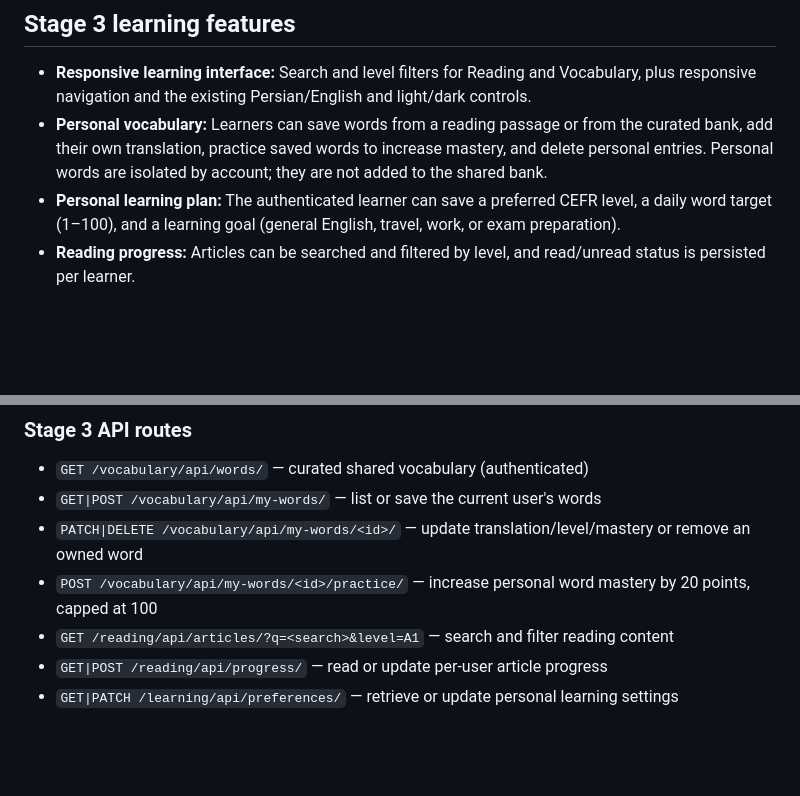
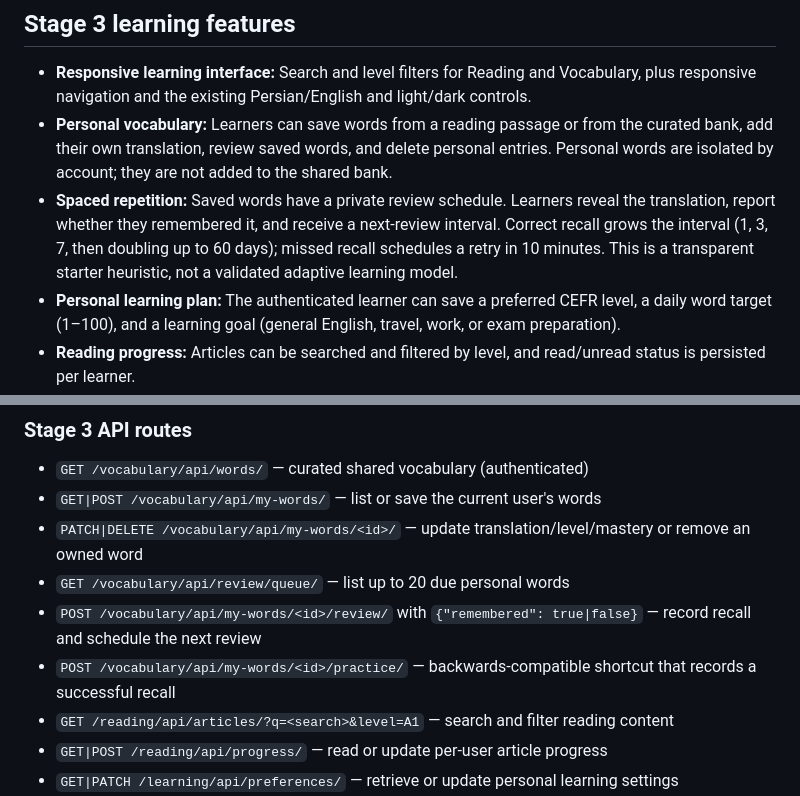
Before and after one commit to SoheilAbdollahiii/english-learning, a Markdown page: README.md, 2 parts joined by grey strips. Rendered like a GitHub page; blank space fills up the shorter version.

Commit message:
Document spaced repetition behavior and review API

```diff
--- a/README.md
+++ b/README.md
@@ -14,7 +14,8 @@ An English-learning application with a Django REST API, a React learning interfa
 ## Stage 3 learning features
 
 - **Responsive learning interface:** Search and level filters for Reading and Vocabulary, plus responsive navigation and the existing Persian/English and light/dark controls.
-- **Personal vocabulary:** Learners can save words from a reading passage or from the curated bank, add their own translation, practice saved words to increase mastery, and delete personal entries. Personal words are isolated by account; they are not added to the shared bank.
+- **Personal vocabulary:** Learners can save words from a reading passage or from the curated bank, add their own translation, review saved words, and delete personal entries. Personal words are isolated by account; they are not added to the shared bank.
+- **Spaced repetition:** Saved words have a private review schedule. Learners reveal the translation, report whether they remembered it, and receive a next-review interval. Correct recall grows the interval (1, 3, 7, then doubling up to 60 days); missed recall schedules a retry in 10 minutes. This is a transparent starter heuristic, not a validated adaptive learning model.
 - **Personal learning plan:** The authenticated learner can save a preferred CEFR level, a daily word target (1–100), and a learning goal (general English, travel, work, or exam preparation).
 - **Reading progress:** Articles can be searched and filtered by level, and read/unread status is persisted per learner.
 - **Skill quizzes:** Separate vocabulary, reading, and grammar quizzes are seeded by a data migration. Results include explanations and are saved to a private per-user history.
@@ -29,7 +30,9 @@ The React login screen supports self-service registration. `POST /api/register/`
 - `GET /vocabulary/api/words/` — curated shared vocabulary (authenticated)
 - `GET|POST /vocabulary/api/my-words/` — list or save the current user's words
 - `PATCH|DELETE /vocabulary/api/my-words/<id>/` — update translation/level/mastery or remove an owned word
-- `POST /vocabulary/api/my-words/<id>/practice/` — increase personal word mastery by 20 points, capped at 100
+- `GET /vocabulary/api/review/queue/` — list up to 20 due personal words
+- `POST /vocabulary/api/my-words/<id>/review/` with `{"remembered": true|false}` — record recall and schedule the next review
+- `POST /vocabulary/api/my-words/<id>/practice/` — backwards-compatible shortcut that records a successful recall
 - `GET /reading/api/articles/?q=<search>&level=A1` — search and filter reading content
 - `GET|POST /reading/api/progress/` — read or update per-user article progress
 - `GET|PATCH /learning/api/preferences/` — retrieve or update personal learning settings
```
